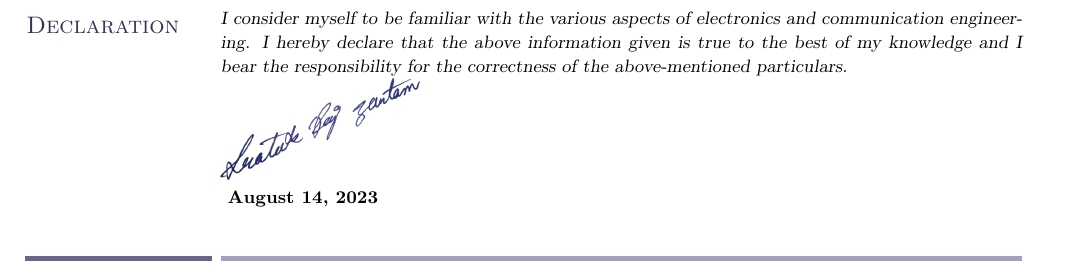
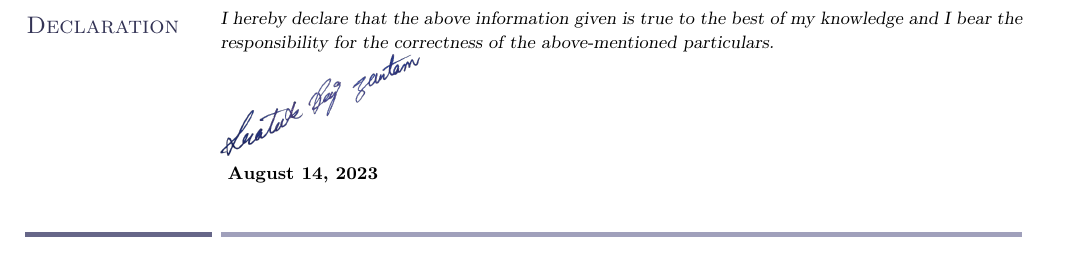
Before and after one commit to prateekrajgautam/resume, a LaTeX CV (work_folder/Dr.PrateekRajGautam_Resume_2023_V01_schooling.tex, which reads work_folder/includes/part/Declaration.tex): part of page 5 of 5, cut at the place of the change. Compiled offline with pdfLaTeX.

Commit message:
update declaration

```diff
--- a/work_folder/includes/part/Declaration.tex
+++ b/work_folder/includes/part/Declaration.tex
@@ -5,7 +5,7 @@
 \vspace{-2em}
 \section{Declaration}
 \vspace{-.5em}
-{\sl I consider myself to be familiar with the various aspects of electronics and communication engineering. I hereby declare that the above information given is true to the best of my knowledge and I bear the responsibility for the correctness of the above-mentioned particulars.}\\
+{\sl I hereby declare that the above information given is true to the best of my knowledge and I bear the responsibility for the correctness of the above-mentioned particulars.}\\
 \includegraphics[width=3.5cm]{./includes/sign}\\
 \vspace{-6pt}
 \today
```
Also changed, not shown: 1 other file.
